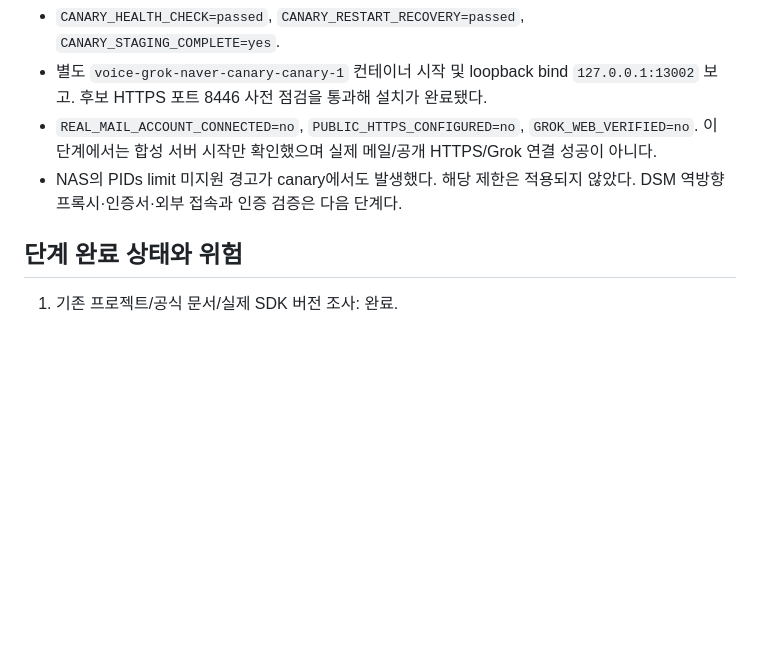
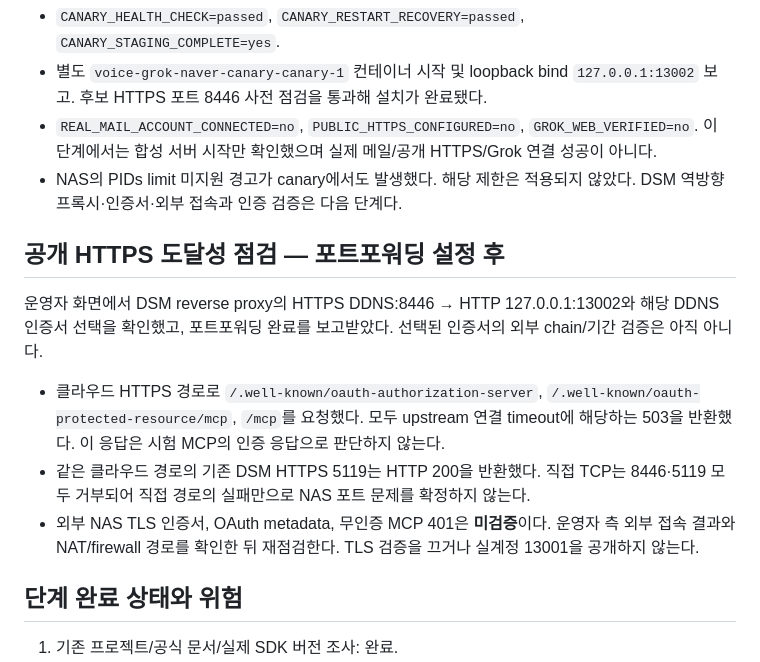
Before and after one commit to Augustine-H/drivemode, a Markdown page: docs/naver-mail-validation.md, the part around the change. Rendered like a GitHub page; blank space fills up the shorter version.

Commit message:
Record public canary connection timeout after proxy setup

```diff
--- a/docs/naver-mail-validation.md
+++ b/docs/naver-mail-validation.md
@@ -145,6 +145,14 @@ Grok Custom 초기 화면에는 이름·서버 URL만 있다는 운영자 확인
 - `REAL_MAIL_ACCOUNT_CONNECTED=no`, `PUBLIC_HTTPS_CONFIGURED=no`, `GROK_WEB_VERIFIED=no`. 이 단계에서는 합성 서버 시작만 확인했으며 실제 메일/공개 HTTPS/Grok 연결 성공이 아니다.
 - NAS의 PIDs limit 미지원 경고가 canary에서도 발생했다. 해당 제한은 적용되지 않았다. DSM 역방향 프록시·인증서·외부 접속과 인증 검증은 다음 단계다.
 
+## 공개 HTTPS 도달성 점검 — 포트포워딩 설정 후
+
+운영자 화면에서 DSM reverse proxy의 HTTPS DDNS:8446 → HTTP 127.0.0.1:13002와 해당 DDNS 인증서 선택을 확인했고, 포트포워딩 완료를 보고받았다. 선택된 인증서의 외부 chain/기간 검증은 아직 아니다.
+
+- 클라우드 HTTPS 경로로 `/.well-known/oauth-authorization-server`, `/.well-known/oauth-protected-resource/mcp`, `/mcp`를 요청했다. 모두 upstream 연결 timeout에 해당하는 503을 반환했다. 이 응답은 시험 MCP의 인증 응답으로 판단하지 않는다.
+- 같은 클라우드 경로의 기존 DSM HTTPS 5119는 HTTP 200을 반환했다. 직접 TCP는 8446·5119 모두 거부되어 직접 경로의 실패만으로 NAS 포트 문제를 확정하지 않는다.
+- 외부 NAS TLS 인증서, OAuth metadata, 무인증 MCP 401은 **미검증**이다. 운영자 측 외부 접속 결과와 NAT/firewall 경로를 확인한 뒤 재점검한다. TLS 검증을 끄거나 실계정 13001을 공개하지 않는다.
+
 ## 단계 완료 상태와 위험
 
 1. 기존 프로젝트/공식 문서/실제 SDK 버전 조사: 완료.
```
